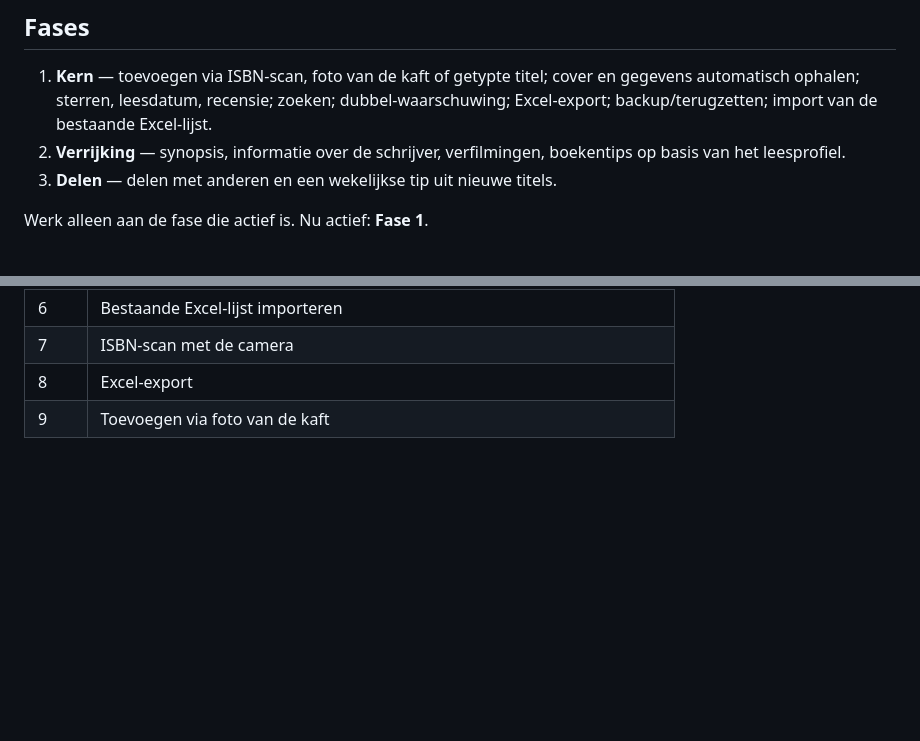
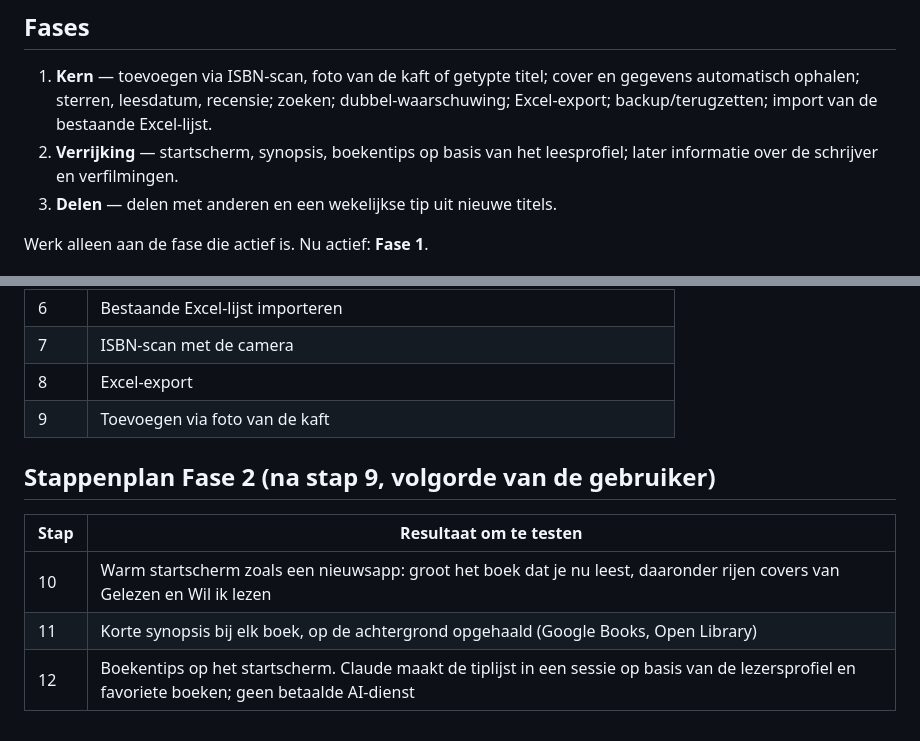
Before and after one commit to wfrd1978/boeken-app, a Markdown page: CLAUDE.md, 2 parts joined by grey strips. GitHub-like rendering; blank space fills up the shorter version.

Commit message:
Plan: stappen 10-12 (startscherm, synopsis, tips) na fase 1
Co-Authored-By: Claude Opus 5.5 <noreply@anthropic.com>
Claude-Session: https://claude.ai/code/session_013cYD8tQR5LNYySVuVo5SHj

```diff
--- a/CLAUDE.md
+++ b/CLAUDE.md
@@ -9,7 +9,7 @@ De gebruiker bouwt een persoonlijke mobiele webapp om zijn boeken bij te houden.
 ## Fases
 
 1. **Kern** — toevoegen via ISBN-scan, foto van de kaft of getypte titel; cover en gegevens automatisch ophalen; sterren, leesdatum, recensie; zoeken; dubbel-waarschuwing; Excel-export; backup/terugzetten; import van de bestaande Excel-lijst.
-2. **Verrijking** — synopsis, informatie over de schrijver, verfilmingen, boekentips op basis van het leesprofiel.
+2. **Verrijking** — startscherm, synopsis, boekentips op basis van het leesprofiel; later informatie over de schrijver en verfilmingen.
 3. **Delen** — delen met anderen en een wekelijkse tip uit nieuwe titels.
 
 Werk alleen aan de fase die actief is. Nu actief: **Fase 1**.
@@ -54,3 +54,11 @@ Geen betaalde diensten of API-sleutels zonder expliciete toestemming van de gebr
 | 7 | ISBN-scan met de camera |
 | 8 | Excel-export |
 | 9 | Toevoegen via foto van de kaft |
+
+## Stappenplan Fase 2 (na stap 9, volgorde van de gebruiker)
+
+| Stap | Resultaat om te testen |
+|------|------------------------|
+| 10 | Warm startscherm zoals een nieuwsapp: groot het boek dat je nu leest, daaronder rijen covers van Gelezen en Wil ik lezen |
+| 11 | Korte synopsis bij elk boek, op de achtergrond opgehaald (Google Books, Open Library) |
+| 12 | Boekentips op het startscherm. Claude maakt de tiplijst in een sessie op basis van de lezersprofiel en favoriete boeken; geen betaalde AI-dienst |
```
Also changed, not shown: SPEC.md (+3 -1 lines).
